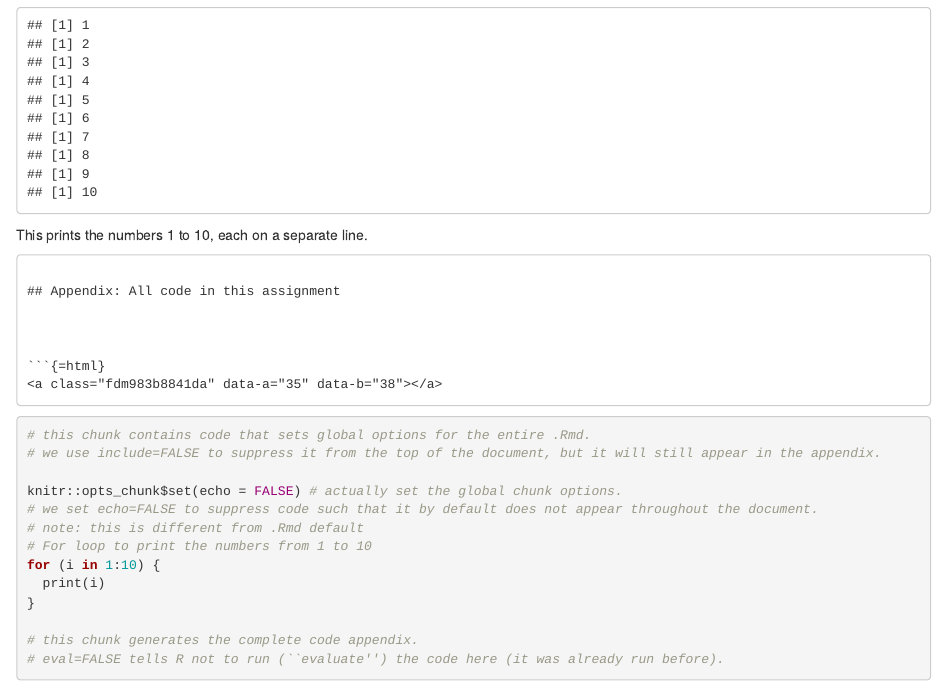
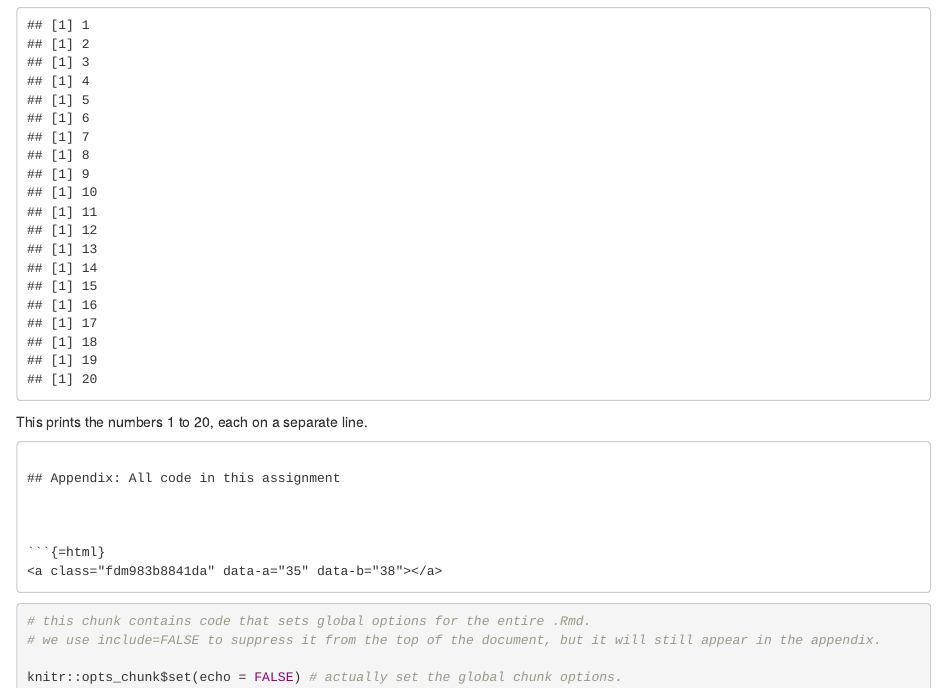
Before and after one commit to L-hub23/472_assignment1, an R Markdown document (assignment1.Rmd): the page in a window 1100 px wide, from 200 px down. Rendered offline with R 4.5, knitr and Pandoc, with nearby package versions.

Commit message:
completed test exercise2

````diff
--- a/assignment1.Rmd
+++ b/assignment1.Rmd
@@ -19,13 +19,13 @@ knitr::opts_chunk$set(echo = FALSE) # actually set the global chunk options.
 Here, I will be answering exercise one. This is a test and I will be presenting the results of a for loop printing the numbers from 1 to 10.
 
 ```{r codechunk_name}
-# For loop to print the numbers from 1 to 10
-for (i in 1:10) {
+# For loop to print the numbers from 1 to 20
+for (i in 1:20) {
   print(i)
 }
 
 ```
-This prints the numbers 1 to 10, each on a separate line.
+This prints the numbers 1 to 20, each on a separate line.
 
 
 ```
````
